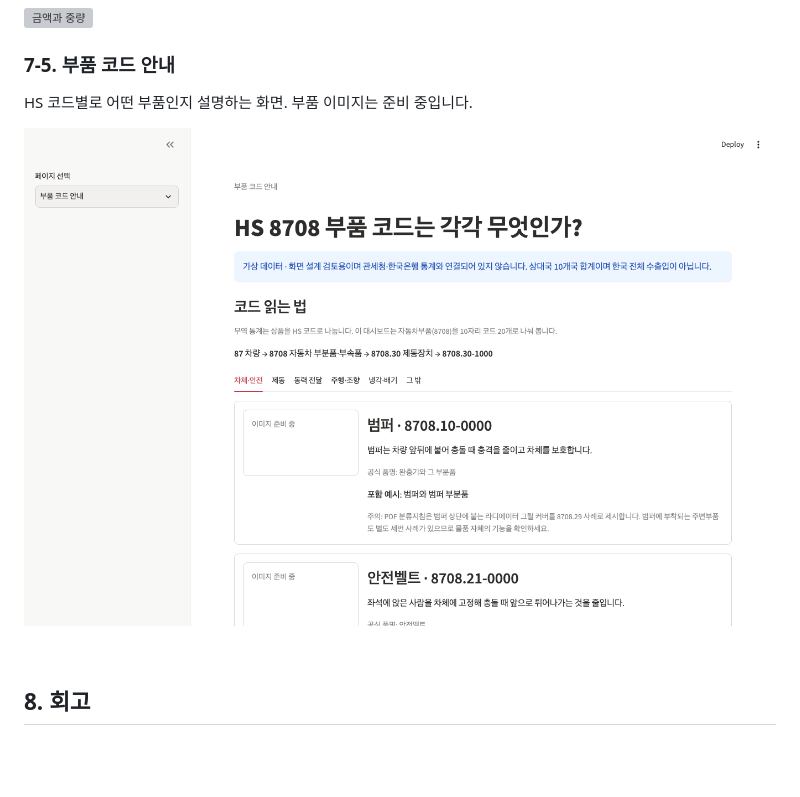
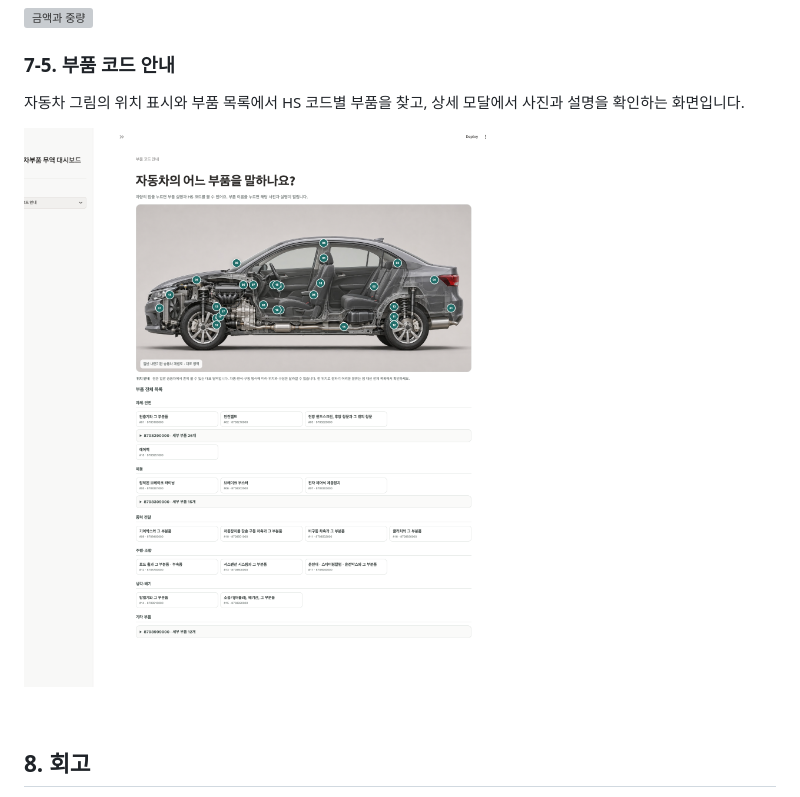
Before and after one commit to SKNETWORKS-FAMILY-AICAMP/SKN38-1st-3Team, a Markdown page: README.md, the part around the change. Rendered like a GitHub page; pictures changed too: docs/images/5_codes.png; blank space fills up the shorter version; grey boxes are pictures that could not be loaded.

Commit message:
docs: refresh parts code guide screenshot

```diff
--- a/README.md
+++ b/README.md
@@ -192,7 +192,7 @@ SKN38-1st-3Team/
 ![금액과 중량](docs/images/4_volume.png)
 
 ### 7-5. 부품 코드 안내
-HS 코드별로 어떤 부품인지 설명하는 화면. 부품 이미지는 준비 중입니다.
+자동차 그림의 위치 표시와 부품 목록에서 HS 코드별 부품을 찾고, 상세 모달에서 사진과 설명을 확인하는 화면입니다.
 
 ![부품 코드 안내](docs/images/5_codes.png)
 
```
